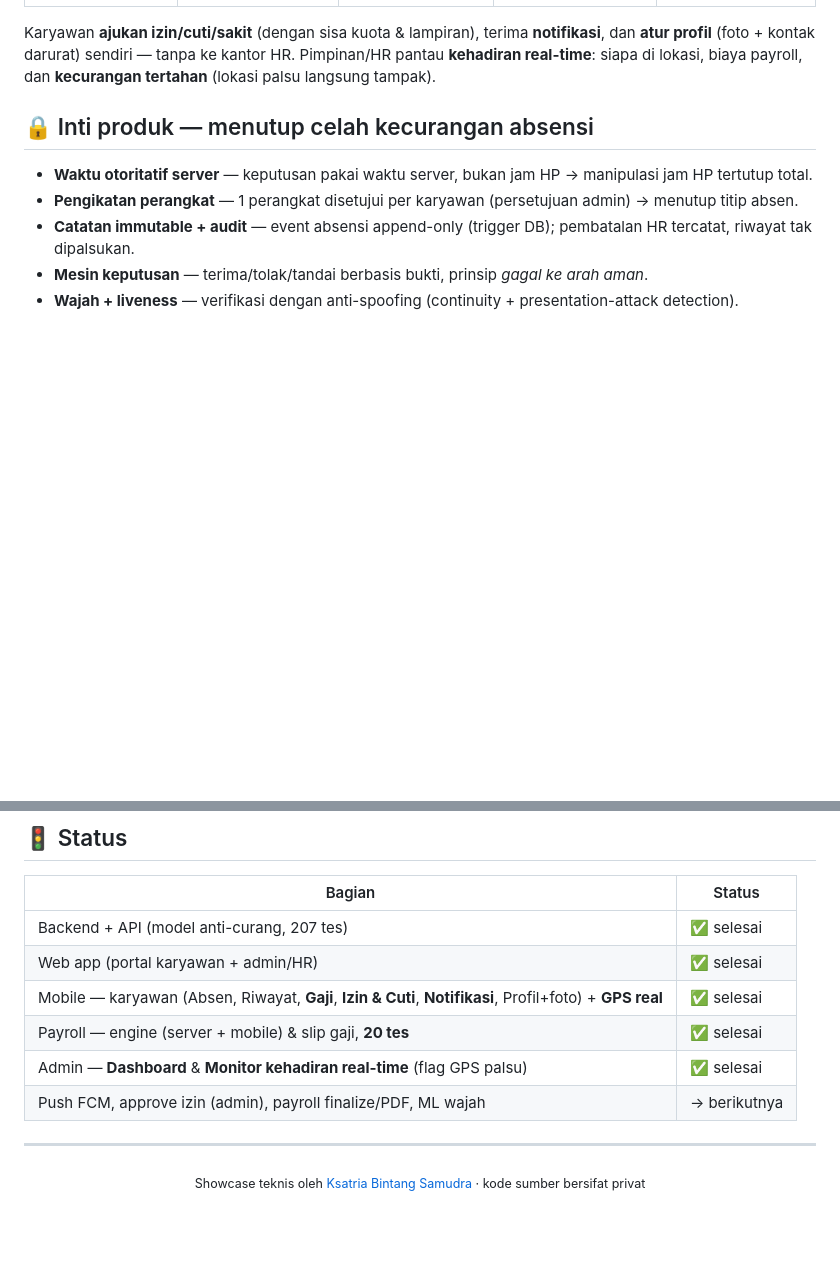
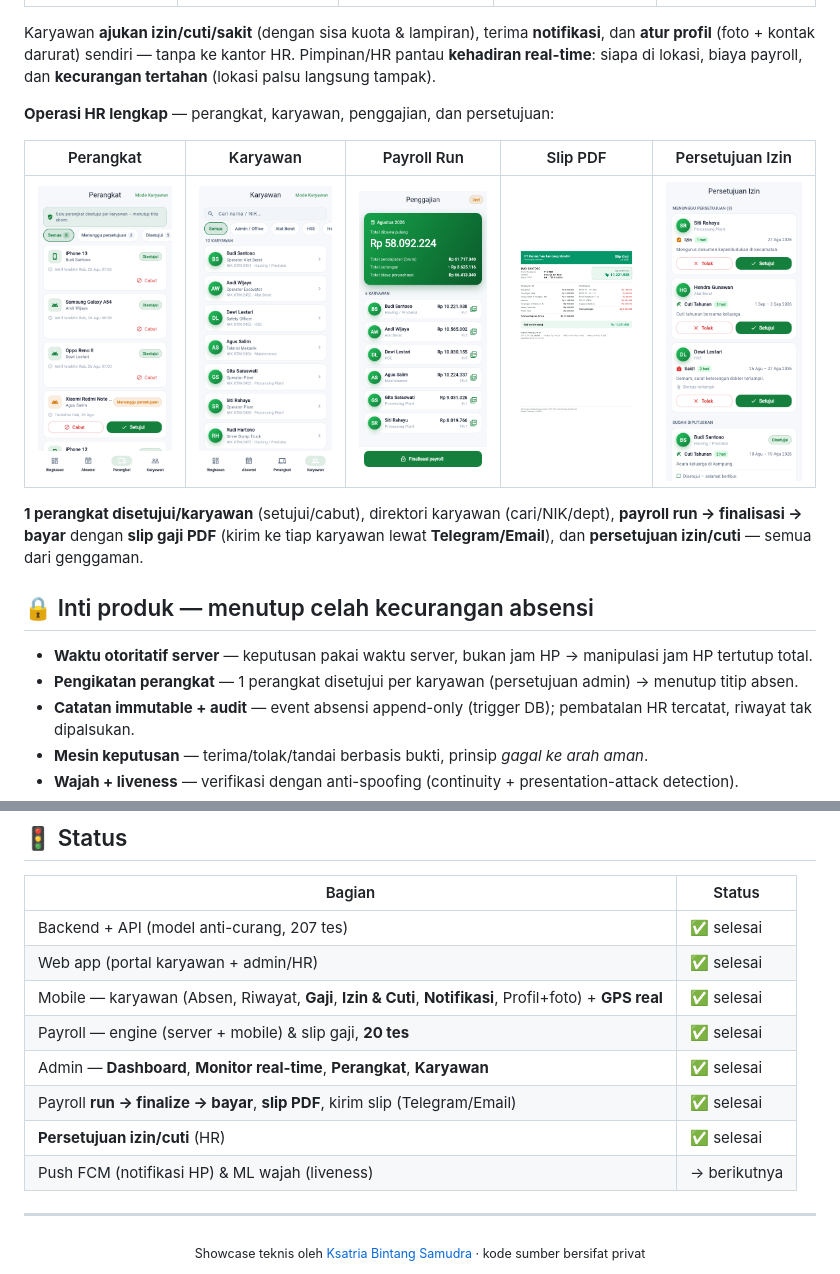
Before and after one commit to Kstriabintang/coaltrack-showcase, a Markdown page: README.md, 2 parts joined by grey strips. Drawn GitHub-style; pictures changed too: img/admleave.png (added), img/devices.png (added), img/employees.png (added); blank space fills up the shorter version.

```diff
--- a/README.md
+++ b/README.md
@@ -47,6 +47,14 @@ Setiap angka **benar-benar dihitung** oleh engine penggajian (bukan contoh stati
 
 Karyawan **ajukan izin/cuti/sakit** (dengan sisa kuota & lampiran), terima **notifikasi**, dan **atur profil** (foto + kontak darurat) sendiri — tanpa ke kantor HR. Pimpinan/HR pantau **kehadiran real-time**: siapa di lokasi, biaya payroll, dan **kecurangan tertahan** (lokasi palsu langsung tampak).
 
+**Operasi HR lengkap** — perangkat, karyawan, penggajian, dan persetujuan:
+
+| Perangkat | Karyawan | Payroll Run | Slip PDF | Persetujuan Izin |
+|:---:|:---:|:---:|:---:|:---:|
+| <img src="img/devices.png" width="150"> | <img src="img/employees.png" width="150"> | <img src="img/payrollrun.png" width="150"> | <img src="img/slip-pdf.png" width="150"> | <img src="img/admleave.png" width="150"> |
+
+**1 perangkat disetujui/karyawan** (setujui/cabut), direktori karyawan (cari/NIK/dept), **payroll run → finalisasi → bayar** dengan **slip gaji PDF** (kirim ke tiap karyawan lewat **Telegram/Email**), dan **persetujuan izin/cuti** — semua dari genggaman.
+
 ## 🔒 Inti produk — menutup celah kecurangan absensi
 
 - **Waktu otoritatif server** — keputusan pakai waktu server, bukan jam HP → manipulasi jam HP tertutup total.
@@ -88,8 +96,10 @@ Absensi (otoritatif, immutable) → Work Sessions → Shift/Roster → Engine Pa
 | Web app (portal karyawan + admin/HR) | ✅ selesai |
 | Mobile — karyawan (Absen, Riwayat, **Gaji**, **Izin & Cuti**, **Notifikasi**, Profil+foto) + **GPS real** | ✅ selesai |
 | Payroll — engine (server + mobile) & slip gaji, **20 tes** | ✅ selesai |
-| Admin — **Dashboard** & **Monitor kehadiran real-time** (flag GPS palsu) | ✅ selesai |
-| Push FCM, approve izin (admin), payroll finalize/PDF, ML wajah | → berikutnya |
+| Admin — **Dashboard**, **Monitor real-time**, **Perangkat**, **Karyawan** | ✅ selesai |
+| Payroll **run → finalize → bayar**, **slip PDF**, kirim slip (Telegram/Email) | ✅ selesai |
+| **Persetujuan izin/cuti** (HR) | ✅ selesai |
+| Push FCM (notifikasi HP) & ML wajah (liveness) | → berikutnya |
 
 ---
 
```
Also changed, not shown: 1 other file.
